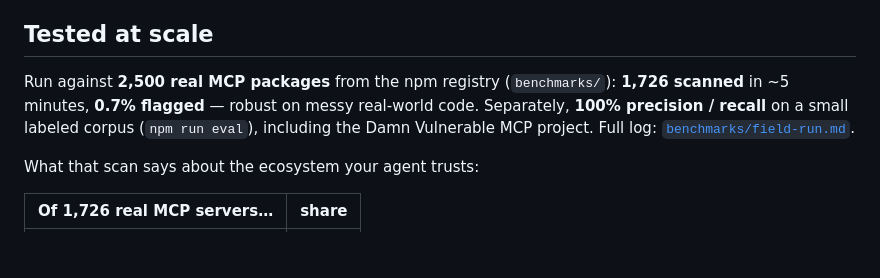
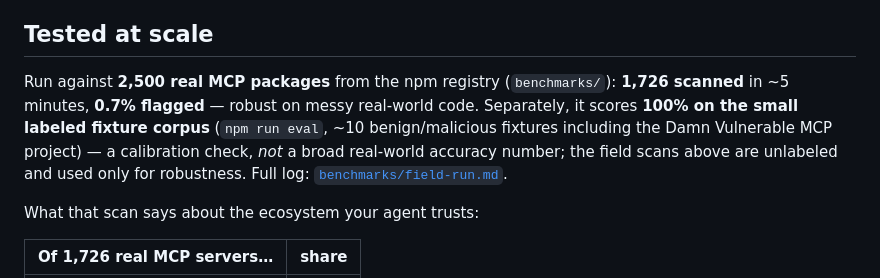
Before and after one commit to caglarbozkurt/mcp-heimdall, a Markdown page: README.md, the part around one of its changes. Drawn GitHub-style; blank space fills up the shorter version.

```diff
--- a/README.md
+++ b/README.md
@@ -208,9 +240,11 @@ reported, improving run over run.
 ## Tested at scale
 
 Run against **2,500 real MCP packages** from the npm registry (`benchmarks/`): **1,726 scanned**
-in ~5 minutes, **0.7% flagged** — robust on messy real-world code. Separately, **100%
-precision / recall** on a small labeled corpus (`npm run eval`), including the Damn Vulnerable
-MCP project. Full log: [`benchmarks/field-run.md`](benchmarks/field-run.md).
+in ~5 minutes, **0.7% flagged** — robust on messy real-world code. Separately, it scores
+**100% on the small labeled fixture corpus** (`npm run eval`, ~10 benign/malicious fixtures
+including the Damn Vulnerable MCP project) — a calibration check, *not* a broad real-world
+accuracy number; the field scans above are unlabeled and used only for robustness. Full log:
+[`benchmarks/field-run.md`](benchmarks/field-run.md).
 
 What that scan says about the ecosystem your agent trusts:
 
```
Also changed, not shown: other parts of README.md (+37 -5 lines).
